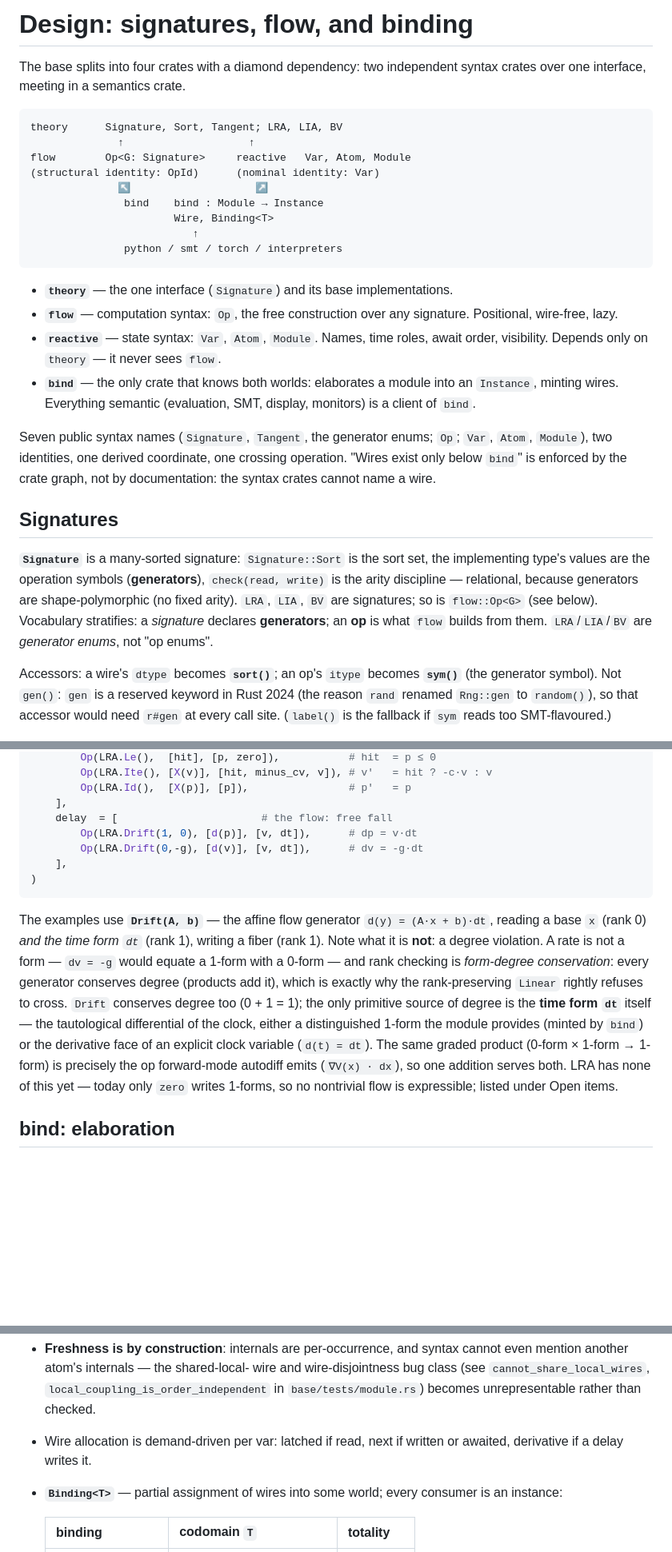
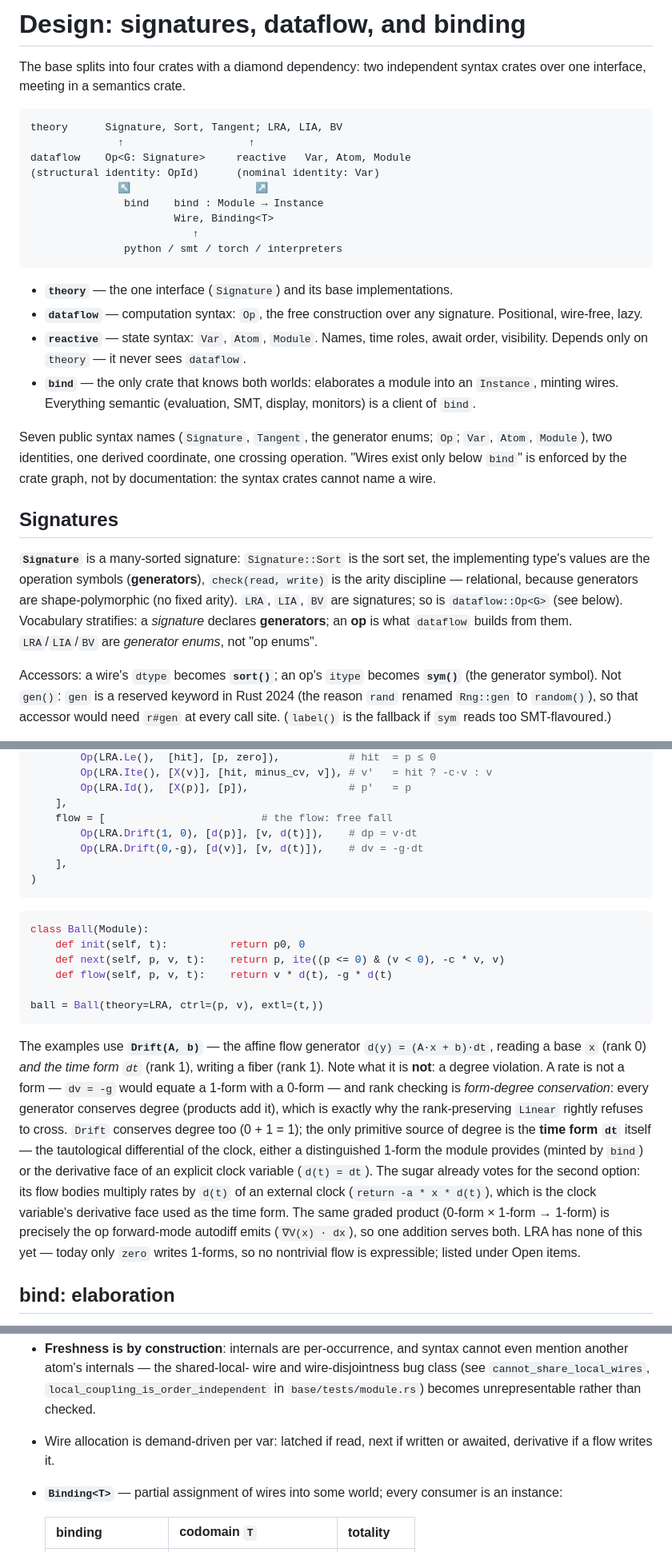
Before and after one commit to zeroth-research/reactive-modules, a Markdown page: docs/diagrams-and-signatures.md, 3 parts joined by grey strips. Shown at 80% size. Rendered like a GitHub page; blank space fills up the shorter version.

````diff
--- a/docs/diagrams-and-signatures.md
+++ b/docs/diagrams-and-signatures.md
@@ -1,4 +1,4 @@
-# Design: signatures, flow, and binding
+# Design: signatures, dataflow, and binding
 
 The base splits into four crates with a diamond dependency: two independent
 syntax crates over one interface, meeting in a semantics crate.
@@ -6,7 +6,7 @@ syntax crates over one interface, meeting in a semantics crate.
 ```
 theory      Signature, Sort, Tangent; LRA, LIA, BV
               ↑                    ↑
-flow        Op<G: Signature>     reactive   Var, Atom, Module
+dataflow    Op<G: Signature>     reactive   Var, Atom, Module
 (structural identity: OpId)      (nominal identity: Var)
               ↖                    ↗
                bind    bind : Module → Instance
@@ -16,10 +16,11 @@ flow        Op<G: Signature>     reactive   Var, Atom, Module
 ```
 
 - **`theory`** — the one interface (`Signature`) and its base implementations.
-- **`flow`** — computation syntax: `Op`, the free construction over any
-  signature. Positional, wire-free, lazy.
+- **`dataflow`** — computation syntax: `Op`, the free construction over
+  any signature. Positional, wire-free, lazy.
 - **`reactive`** — state syntax: `Var`, `Atom`, `Module`. Names, time roles,
-  await order, visibility. Depends only on `theory` — it never sees `flow`.
+  await order, visibility. Depends only on `theory` — it never sees
+  `dataflow`.
 - **`bind`** — the only crate that knows both worlds: elaborates a module
   into an `Instance`, minting wires. Everything semantic (evaluation, SMT,
   display, monitors) is a client of `bind`.
@@ -35,9 +36,9 @@ crate graph, not by documentation: the syntax crates cannot name a wire.
 set, the implementing type's values are the operation symbols
 (**generators**), `check(read, write)` is the arity discipline — relational,
 because generators are shape-polymorphic (no fixed arity). `LRA`, `LIA`,
-`BV` are signatures; so is `flow::Op<G>` (see below). Vocabulary
-stratifies: a *signature* declares **generators**; an **op** is what `flow`
-builds from them. `LRA`/`LIA`/`BV` are *generator enums*, not "op enums".
+`BV` are signatures; so is `dataflow::Op<G>` (see below). Vocabulary
+stratifies: a *signature* declares **generators**; an **op** is what
+`dataflow` builds from them. `LRA`/`LIA`/`BV` are *generator enums*, not "op enums".
 
 Accessors: a wire's `dtype` becomes **`sort()`**; an op's `itype` becomes
 **`sym()`** (the generator symbol). Not `gen()`: `gen` is a reserved
@@ -218,11 +246,20 @@ ball = Module.hybrid(
         Op(LRA.Ite(), [X(v)], [hit, minus_cv, v]), # v'   = hit ? -c·v : v
         Op(LRA.Id(),  [X(p)], [p]),                # p'   = p
     ],
-    delay  = [                       # the flow: free fall
-        Op(LRA.Drift(1, 0), [d(p)], [v, dt]),      # dp = v·dt
-        Op(LRA.Drift(0,-g), [d(v)], [v, dt]),      # dv = -g·dt
+    flow = [                         # the flow: free fall
+        Op(LRA.Drift(1, 0), [d(p)], [v, d(t)]),    # dp = v·dt
+        Op(LRA.Drift(0,-g), [d(v)], [v, d(t)]),    # dv = -g·dt
     ],
 )
+```
+
+```python
+class Ball(Module):
+    def init(self, t):          return p0, 0
+    def next(self, p, v, t):    return p, ite((p <= 0) & (v < 0), -c * v, v)
+    def flow(self, p, v, t):    return v * d(t), -g * d(t)
+
+ball = Ball(theory=LRA, ctrl=(p, v), extl=(t,))
 ```
 
 The examples use **`Drift(A, b)`** — the affine flow generator
@@ -235,11 +272,14 @@ rank-preserving `Linear` rightly refuses to cross. `Drift` conserves
 degree too (0 + 1 = 1); the only primitive source of degree is the **time
 form `dt`** itself — the tautological differential of the clock, either a
 distinguished 1-form the module provides (minted by `bind`) or the
-derivative face of an explicit clock variable (`d(t) = dt`). The same
-graded product (0-form × 1-form → 1-form) is precisely the op
-forward-mode autodiff emits (`∇V(x) · dx`), so one addition serves both.
-LRA has none of this yet — today only `zero` writes 1-forms, so no
-nontrivial flow is expressible; listed under Open items.
+derivative face of an explicit clock variable (`d(t) = dt`). The sugar
+already votes for the second option: its flow bodies multiply rates by
+`d(t)` of an external clock (`return -a * x * d(t)`), which is the clock
+variable's derivative face used as the time form. The same graded product
+(0-form × 1-form → 1-form) is precisely the op forward-mode autodiff
+emits (`∇V(x) · dx`), so one addition serves both. LRA has none of this
+yet — today only `zero` writes 1-forms, so no nontrivial flow is
+expressible; listed under Open items.
 
 ## bind: elaboration
 
@@ -265,7 +305,7 @@ bind : Module → Instance
   `local_coupling_is_order_independent` in `base/tests/module.rs`) becomes
   unrepresentable rather than checked.
 - Wire allocation is demand-driven per var: latched if read, next if
-  written or awaited, derivative if a delay writes it.
+  written or awaited, derivative if a flow writes it.
 - **`Binding<T>`** — partial assignment of wires into some world; every
   consumer is an instance:
 
````
Also changed, not shown: other parts of docs/diagrams-and-signatures.md (+130 -68 lines).
